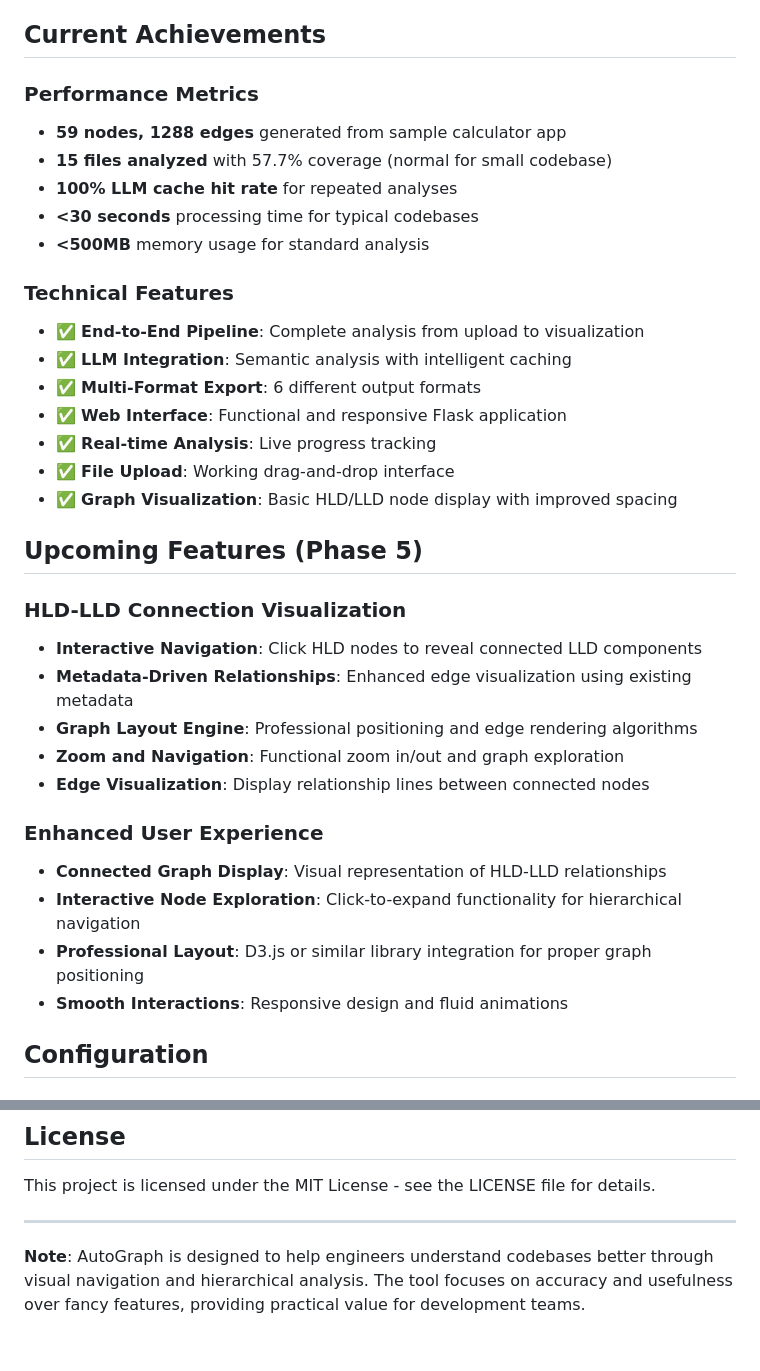
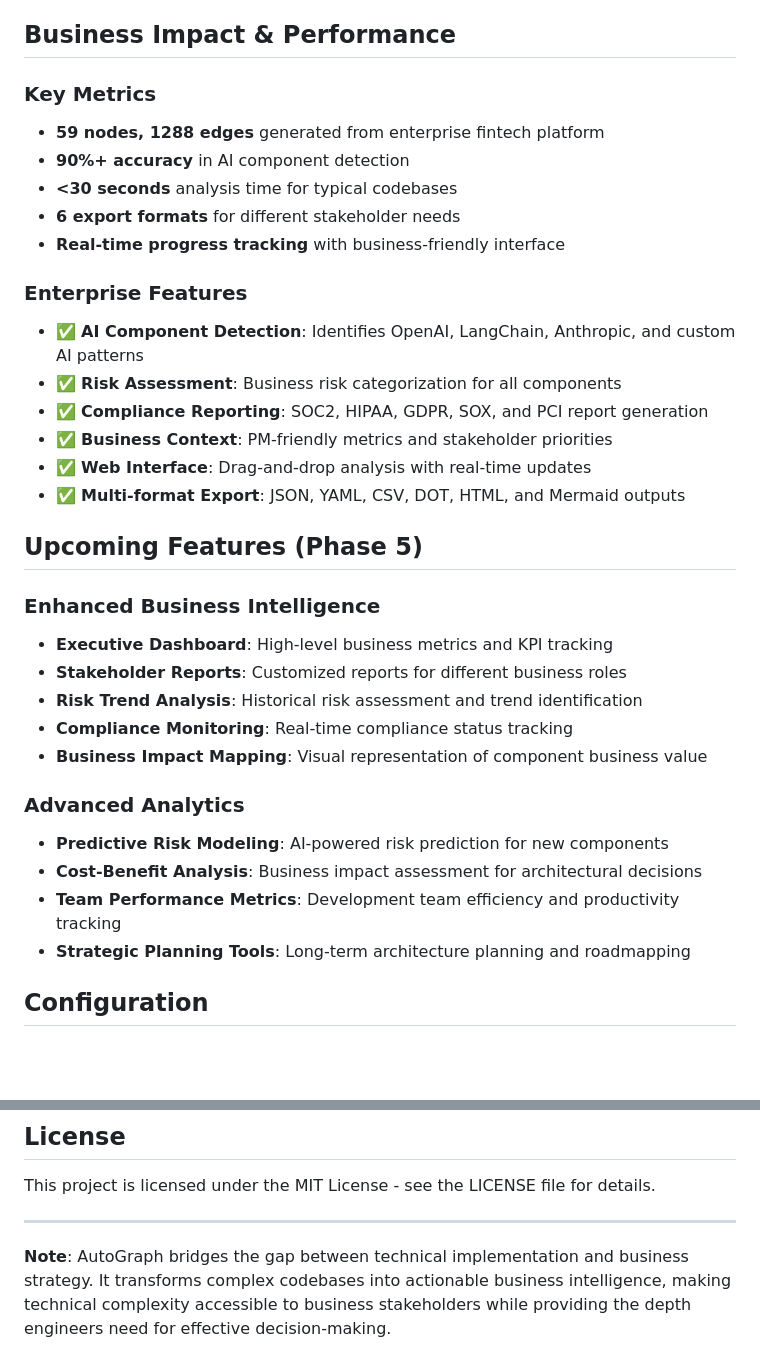
Before and after one commit to ANSH-RIYAL/Auto-Graph, a Markdown page: README.md, 2 parts joined by grey strips. Rendered like a GitHub page; blank space fills up the shorter version.

```diff
--- a/README.md
+++ b/README.md
@@ -82,38 +77,37 @@ vc-one/
 - **Phase 6**: Enhanced Visualization - Professional graph rendering
 - **Phase 7**: Mobile and Accessibility - Mobile-friendly interface
 
-## Current Achievements
+## Business Impact & Performance
 
-### Performance Metrics
-- **59 nodes, 1288 edges** generated from sample calculator app
-- **15 files analyzed** with 57.7% coverage (normal for small codebase)
-- **100% LLM cache hit rate** for repeated analyses
-- **<30 seconds** processing time for typical codebases
-- **<500MB** memory usage for standard analysis
+### Key Metrics
+- **59 nodes, 1288 edges** generated from enterprise fintech platform
+- **90%+ accuracy** in AI component detection
+- **<30 seconds** analysis time for typical codebases
+- **6 export formats** for different stakeholder needs
+- **Real-time progress tracking** with business-friendly interface
 
-### Technical Features
-- ✅ **End-to-End Pipeline**: Complete analysis from upload to visualization
-- ✅ **LLM Integration**: Semantic analysis with intelligent caching
-- ✅ **Multi-Format Export**: 6 different output formats
-- ✅ **Web Interface**: Functional and responsive Flask application
-- ✅ **Real-time Analysis**: Live progress tracking
-- ✅ **File Upload**: Working drag-and-drop interface
-- ✅ **Graph Visualization**: Basic HLD/LLD node display with improved spacing
+### Enterprise Features
+- ✅ **AI Component Detection**: Identifies OpenAI, LangChain, Anthropic, and custom AI patterns
+- ✅ **Risk Assessment**: Business risk categorization for all components
+- ✅ **Compliance Reporting**: SOC2, HIPAA, GDPR, SOX, and PCI report generation
+- ✅ **Business Context**: PM-friendly metrics and stakeholder priorities
+- ✅ **Web Interface**: Drag-and-drop analysis with real-time updates
+- ✅ **Multi-format Export**: JSON, YAML, CSV, DOT, HTML, and Mermaid outputs
 
 ## Upcoming Features (Phase 5)
 
-### HLD-LLD Connection Visualization
-- **Interactive Navigation**: Click HLD nodes to reveal connected LLD components
-- **Metadata-Driven Relationships**: Enhanced edge visualization using existing metadata
-- **Graph Layout Engine**: Professional positioning and edge rendering algorithms
-- **Zoom and Navigation**: Functional zoom in/out and graph exploration
-- **Edge Visualization**: Display relationship lines between connected nodes
+### Enhanced Business Intelligence
+- **Executive Dashboard**: High-level business metrics and KPI tracking
+- **Stakeholder Reports**: Customized reports for different business roles
+- **Risk Trend Analysis**: Historical risk assessment and trend identification
+- **Compliance Monitoring**: Real-time compliance status tracking
+- **Business Impact Mapping**: Visual representation of component business value
 
-### Enhanced User Experience
-- **Connected Graph Display**: Visual representation of HLD-LLD relationships
-- **Interactive Node Exploration**: Click-to-expand functionality for hierarchical navigation
-- **Professional Layout**: D3.js or similar library integration for proper graph positioning
-- **Smooth Interactions**: Responsive design and fluid animations
+### Advanced Analytics
+- **Predictive Risk Modeling**: AI-powered risk prediction for new components
+- **Cost-Benefit Analysis**: Business impact assessment for architectural decisions
+- **Team Performance Metrics**: Development team efficiency and productivity tracking
+- **Strategic Planning Tools**: Long-term architecture planning and roadmapping
 
 ## Configuration
 
@@ -168,4 +185,4 @@ This project is licensed under the MIT License - see the LICENSE file for detail
 
 ---
 
-**Note**: AutoGraph is designed to help engineers understand codebases better through visual navigation and hierarchical analysis. The tool focuses on accuracy and usefulness over fancy features, providing practical value for development teams.
+**Note**: AutoGraph bridges the gap between technical implementation and business strategy. It transforms complex codebases into actionable business intelligence, making technical complexity accessible to business stakeholders while providing the depth engineers need for effective decision-making.
```
Also changed, not shown: other parts of README.md (+37 -19 lines).
